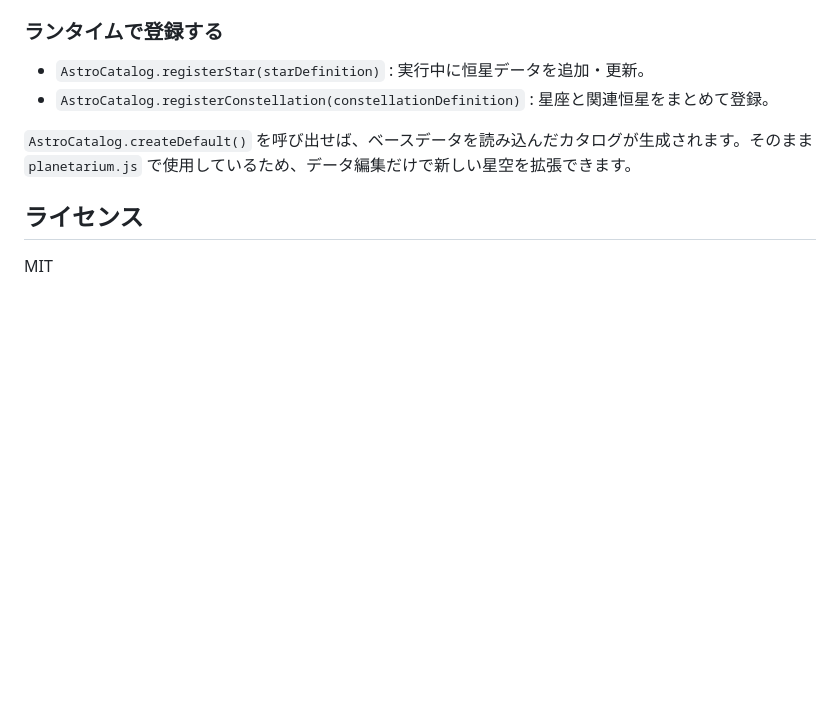
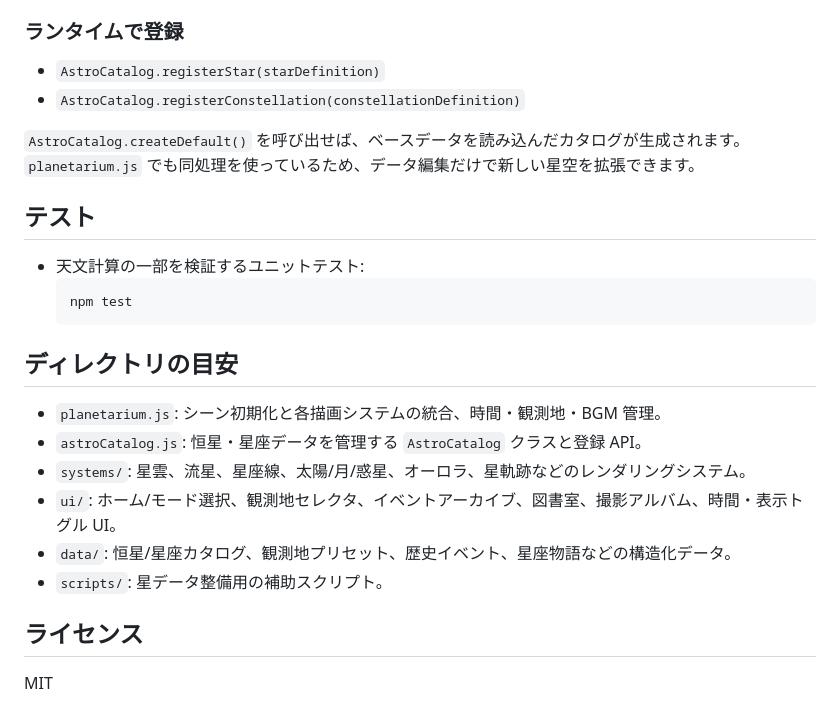
Before and after one commit to macro2718/Planetarium, a Markdown page: README.md, the part around one of its changes. GitHub-like rendering; blank space fills up the shorter version.

````diff
--- a/README.md
+++ b/README.md
@@ -42,11 +54,25 @@ Three.js を使って星空をリアルタイム描画するデータ駆動型
 3. `stars` プロパティで星データをインライン登録すると、同時にカタログへ編入されます。
 4. `color` や `description` で線色・解説を付けられます。
 
-### ランタイムで登録する
-- `AstroCatalog.registerStar(starDefinition)` : 実行中に恒星データを追加・更新。
-- `AstroCatalog.registerConstellation(constellationDefinition)` : 星座と関連恒星をまとめて登録。
+### ランタイムで登録
+- `AstroCatalog.registerStar(starDefinition)`
+- `AstroCatalog.registerConstellation(constellationDefinition)`
 
-`AstroCatalog.createDefault()` を呼び出せば、ベースデータを読み込んだカタログが生成されます。そのまま `planetarium.js` で使用しているため、データ編集だけで新しい星空を拡張できます。
+`AstroCatalog.createDefault()` を呼び出せば、ベースデータを読み込んだカタログが生成されます。`planetarium.js` でも同処理を使っているため、データ編集だけで新しい星空を拡張できます。
+
+## テスト
+- 天文計算の一部を検証するユニットテスト:
+  ```bash
+  npm test
+  ```
+
+## ディレクトリの目安
+- `planetarium.js`: シーン初期化と各描画システムの統合、時間・観測地・BGM 管理。
+- `astroCatalog.js`: 恒星・星座データを管理する `AstroCatalog` クラスと登録 API。
+- `systems/`: 星雲、流星、星座線、太陽/月/惑星、オーロラ、星軌跡などのレンダリングシステム。
+- `ui/`: ホーム/モード選択、観測地セレクタ、イベントアーカイブ、図書室、撮影アルバム、時間・表示トグル UI。
+- `data/`: 恒星/星座カタログ、観測地プリセット、歴史イベント、星座物語などの構造化データ。
+- `scripts/`: 星データ整備用の補助スクリプト。
 
 ## ライセンス
 MIT
````
Also changed, not shown: other parts of README.md (+36 -24 lines).
